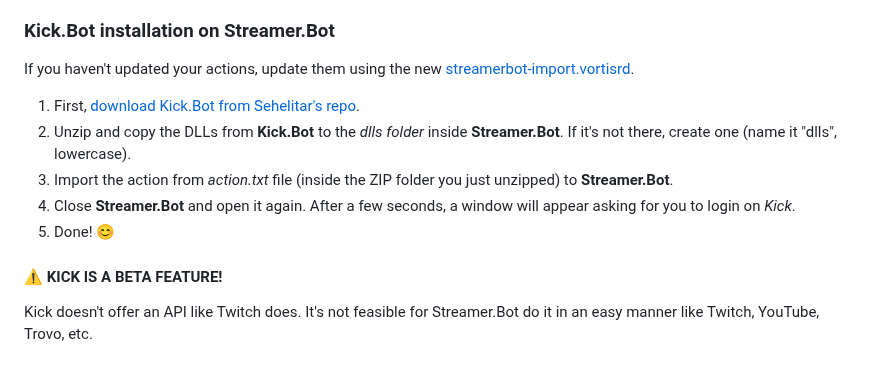
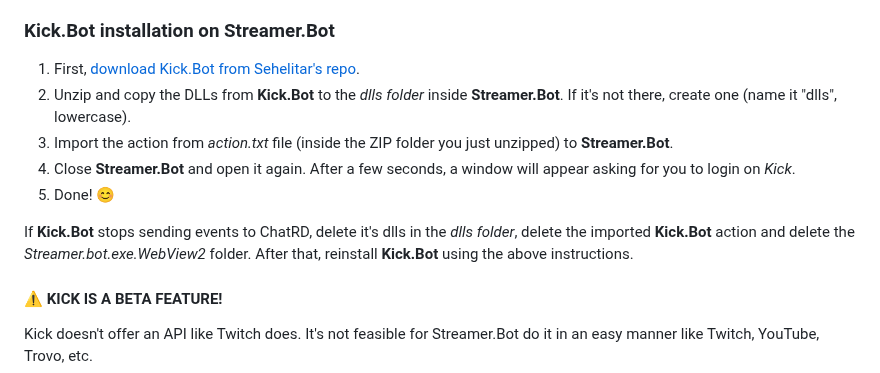
Before and after one commit to Floppy5004/chatrd, a Markdown page: README.md, the part around the change. Drawn GitHub-style.

```diff
--- a/README.md
+++ b/README.md
@@ -33,13 +33,14 @@ Make sure your **Twitch** and **YouTube** accounts are connected on **Streamer.B
 
 ### Kick.Bot installation on Streamer.Bot
 
-If you haven't updated your actions, update them using the new [streamerbot-import.vortisrd](https://github.com/vortisrd/chatrd/blob/main/streamerbot-import.vortisrd).
-
 1. First, [download Kick.Bot from Sehelitar's repo](https://github.com/Sehelitar/Kick.bot/releases/).
 2. Unzip and copy the DLLs from **Kick.Bot** to the *dlls folder* inside **Streamer.Bot**. If it's not there, create one (name it "dlls", lowercase).
 3. Import the action from *action.txt* file (inside the ZIP folder you just unzipped) to **Streamer.Bot**.
 4. Close **Streamer.Bot** and open it again. After a few seconds, a window will appear asking for you to login on *Kick*.
 5. Done! 😊
+
+If **Kick.Bot** stops sending events to ChatRD, delete it's dlls in the *dlls folder*, delete the imported **Kick.Bot** action and delete the *Streamer.bot.exe.WebView2* folder. After that, reinstall **Kick.Bot** using the above instructions.
+
 
 #### ⚠️ KICK IS A BETA FEATURE!
 Kick doesn't offer an API like Twitch does. It's not feasible for Streamer.Bot do it in an easy manner like Twitch, YouTube, Trovo, etc.
```
